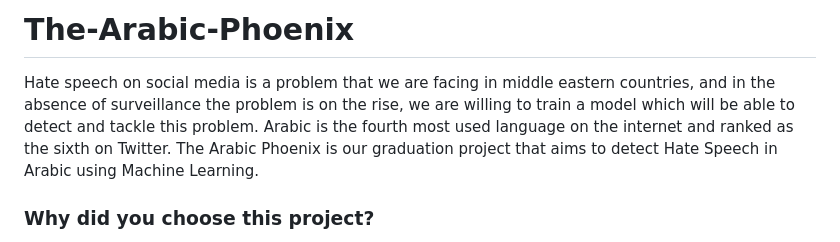
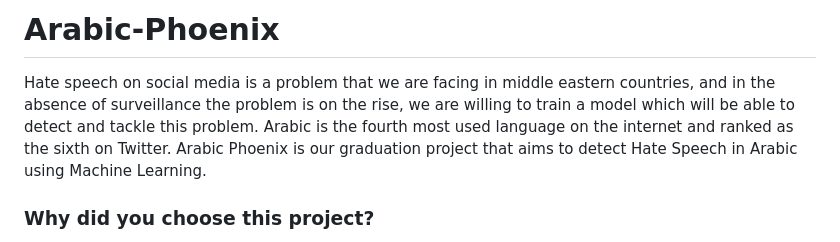
Before and after one commit to Osama-Rakan/The-Arabic-Phoenix, a Markdown page: README.md, the part around the change. Drawn GitHub-style.

```diff
--- a/README.md
+++ b/README.md
@@ -1,9 +1,9 @@
-# The-Arabic-Phoenix
+# Arabic-Phoenix
 Hate speech on social media is a problem that we are facing in middle eastern countries, and in
 the absence of surveillance the problem is on the rise, we are willing to train a
 model which will be able to detect and tackle this problem. Arabic is the fourth most used
 language on the internet and ranked as the sixth on Twitter.
-The Arabic Phoenix is our graduation project that aims to detect Hate Speech in Arabic using Machine Learning.
+Arabic Phoenix is our graduation project that aims to detect Hate Speech in Arabic using Machine Learning.
 
 ### Why did you choose this project?
 We chose it because we wanted to make something useful. We see this problem everyday and we thought that making an AI to fight this problem would be nice.
```
